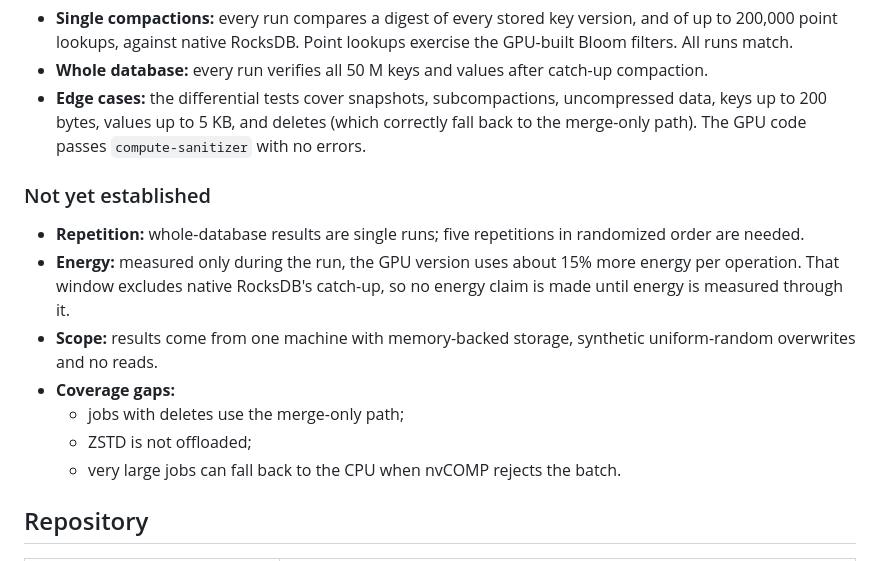
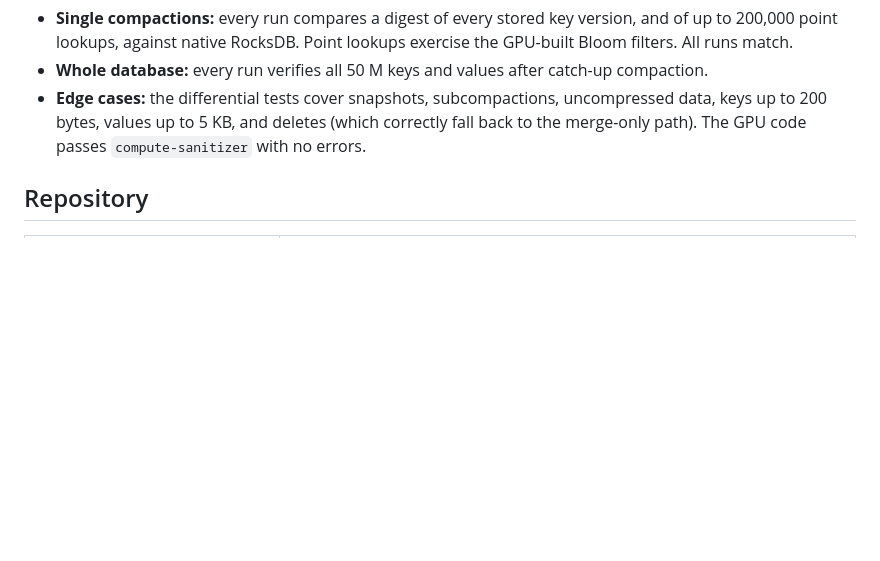
Before and after one commit to saifaldin14/lsm-tree, a Markdown page: README.md, the part around the change. GitHub-like rendering; blank space fills up the shorter version.

Commit message:
Remove open-items section from README

```diff
--- a/README.md
+++ b/README.md
@@ -130,20 +130,6 @@ afterwards. Measured only while writes are running, the GPU version looks
   (which correctly fall back to the merge-only path). The GPU code passes
   `compute-sanitizer` with no errors.
 
-### Not yet established
-
-- **Repetition:** whole-database results are single runs; five repetitions in
-  randomized order are needed.
-- **Energy:** measured only during the run, the GPU version uses about 15%
-  more energy per operation. That window excludes native RocksDB's catch-up,
-  so no energy claim is made until energy is measured through it.
-- **Scope:** results come from one machine with memory-backed storage,
-  synthetic uniform-random overwrites and no reads.
-- **Coverage gaps:**
-  - jobs with deletes use the merge-only path;
-  - ZSTD is not offloaded;
-  - very large jobs can fall back to the CPU when nvCOMP rejects the batch.
-
 ## Repository
 
 | Path | Contents |
```
